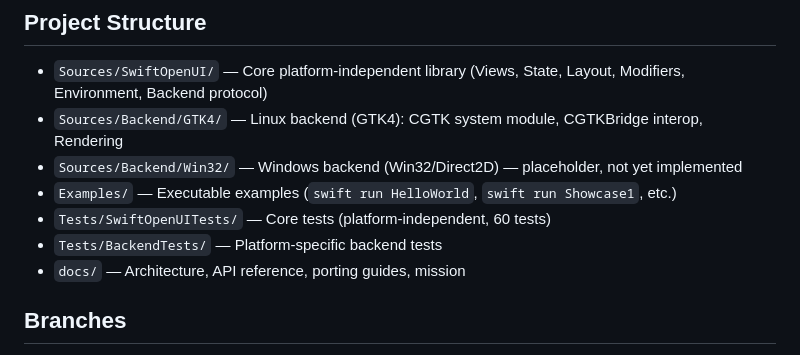
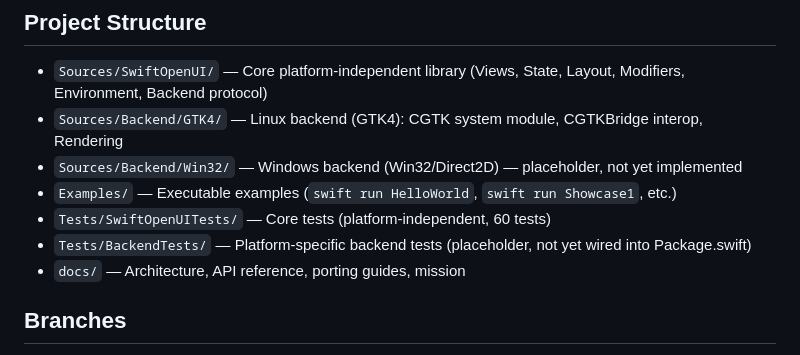
Before and after one commit to codelynx/SwiftOpenUI, a Markdown page: CLAUDE.md, the part around the change. GitHub-like rendering.

Commit message:
Clarify that BackendTests are placeholders not yet in Package.swift
Co-Authored-By: Claude Opus 4.6 (1M context) <noreply@anthropic.com>

```diff
--- a/CLAUDE.md
+++ b/CLAUDE.md
@@ -9,7 +9,7 @@ Cross-platform SwiftUI framework — write SwiftUI, run anywhere.
 - `Sources/Backend/Win32/` — Windows backend (Win32/Direct2D) — placeholder, not yet implemented
 - `Examples/` — Executable examples (`swift run HelloWorld`, `swift run Showcase1`, etc.)
 - `Tests/SwiftOpenUITests/` — Core tests (platform-independent, 60 tests)
-- `Tests/BackendTests/` — Platform-specific backend tests
+- `Tests/BackendTests/` — Platform-specific backend tests (placeholder, not yet wired into Package.swift)
 - `docs/` — Architecture, API reference, porting guides, mission
 
 ## Branches
```
